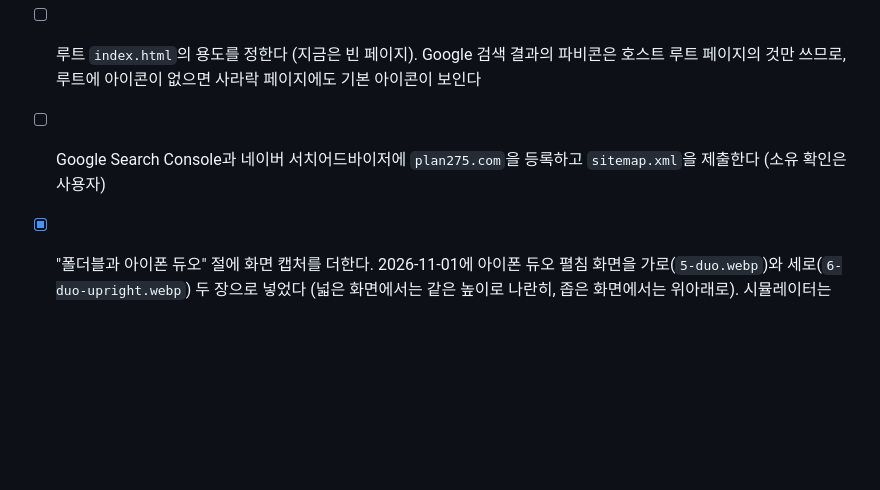
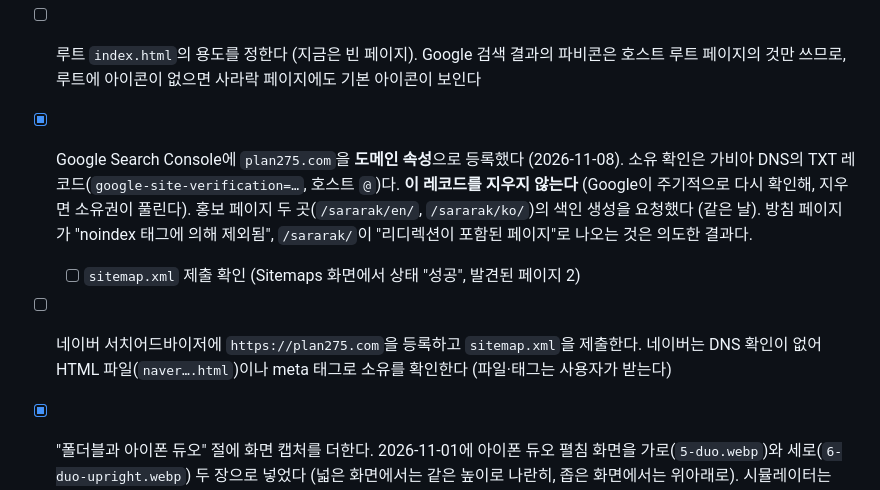
Before and after one commit to plan275/plan275-site, a Markdown page: README.md, the part around the change. Drawn GitHub-style; blank space fills up the shorter version.

Commit message:
docs: Google Search Console 등록과 색인 생성 요청을 기록하고 네이버 등록을 따로 남김
Co-Authored-By: Claude Opus 5.5 <noreply@anthropic.com>
Claude-Session: https://claude.ai/code/session_01JywJnyFAonDbNCEtTYo7K1

```diff
--- a/README.md
+++ b/README.md
@@ -85,7 +85,10 @@ python3 -m http.server -d . 8000   # http://localhost:8000/
 - [x] Pages를 켜고 도메인을 연결한다 (2026-10-20 공개, Let's Encrypt 인증서). 도메인은 `plan275.com` (2026-10-20, 가비아). `CNAME` 파일은 넣었다
 - [x] 시행일을 공개한 날(2026-10-20)로 고쳤다 (원문과 함께)
 - [ ] 루트 `index.html`의 용도를 정한다 (지금은 빈 페이지). Google 검색 결과의 파비콘은 호스트 루트 페이지의 것만 쓰므로, 루트에 아이콘이 없으면 사라락 페이지에도 기본 아이콘이 보인다
-- [ ] Google Search Console과 네이버 서치어드바이저에 `plan275.com`을 등록하고 `sitemap.xml`을 제출한다 (소유 확인은 사용자)
+- [x] Google Search Console에 `plan275.com`을 **도메인 속성**으로 등록했다 (2026-11-08). 소유 확인은 가비아 DNS의 TXT 레코드(`google-site-verification=…`, 호스트 `@`)다. **이 레코드를 지우지 않는다** (Google이 주기적으로 다시 확인해, 지우면 소유권이 풀린다).
+  홍보 페이지 두 곳(`/sararak/en/`, `/sararak/ko/`)의 색인 생성을 요청했다 (같은 날). 방침 페이지가 "noindex 태그에 의해 제외됨", `/sararak/`이 "리디렉션이 포함된 페이지"로 나오는 것은 의도한 결과다.
+  - [ ] `sitemap.xml` 제출 확인 (Sitemaps 화면에서 상태 "성공", 발견된 페이지 2)
+- [ ] 네이버 서치어드바이저에 `https://plan275.com`을 등록하고 `sitemap.xml`을 제출한다. 네이버는 DNS 확인이 없어 HTML 파일(`naver….html`)이나 meta 태그로 소유를 확인한다 (파일·태그는 사용자가 받는다)
 - [x] "폴더블과 아이폰 듀오" 절에 화면 캡처를 더한다. 2026-11-01에 아이폰 듀오 펼침 화면을 가로(`5-duo.webp`)와 세로(`6-duo-upright.webp`) 두 장으로 넣었다 (넓은 화면에서는 같은 높이로 나란히, 좁은 화면에서는 위아래로). 시뮬레이터는 `simctl`로 펼칠 수 없어 사용자가 DeviceHub에서 펼치고, `simctl io <기기> screenshot --display=3`으로 찍어 `cwebp -q 80 -resize 960 0`(세로는 `540 0`)으로 줄였다 (상태 막대는 `simctl status_bar override --time 9:41`로 정리). Android 폴더블 테이블탑 캡처는 넣지 않는다 (2026-11-01 사용자 결정. 아이폰 듀오를 펼쳐 세로로 세운 화면과 같은 테이블탑 배치다)
 - [x] 스토어에 출시되면 홍보 페이지의 "출시 예정"을 스토어 링크(배지)로 바꾸고, 구조화 데이터에 스토어 주소를 더한다 (2026-11-08. iOS는 2026-11-05 출시. `installUrl`·`offers`, 스마트 앱 배너)
 - [x] 가로 화면 캡처(`4-landscape.webp`)를 iPhone 캡처로 바꾼다 (2026-11-08)
```
